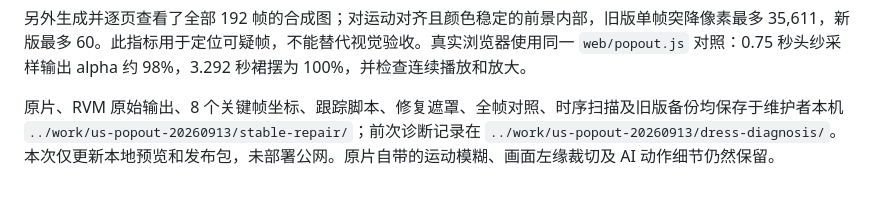
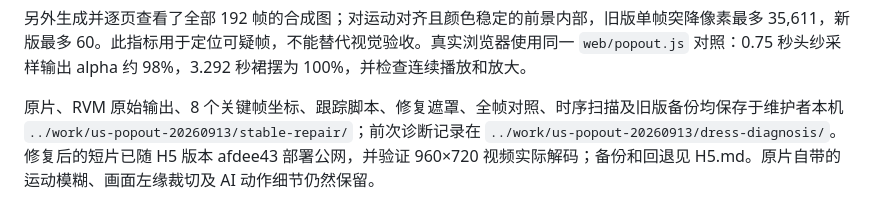
Before and after one commit to zhouxinlun/wedding-invitation, a Markdown page: COUPLE-MOTION.md, the part around the change. Drawn GitHub-style.

```diff
--- a/COUPLE-MOTION.md
+++ b/COUPLE-MOTION.md
@@ -87,4 +87,4 @@
 
 另外生成并逐页查看了全部 192 帧的合成图；对运动对齐且颜色稳定的前景内部，旧版单帧突降像素最多 35,611，新版最多 60。此指标用于定位可疑帧，不能替代视觉验收。真实浏览器使用同一 `web/popout.js` 对照：0.75 秒头纱采样输出 alpha 约 98%，3.292 秒裙摆为 100%，并检查连续播放和放大。
 
-原片、RVM 原始输出、8 个关键帧坐标、跟踪脚本、修复遮罩、全帧对照、时序扫描及旧版备份均保存于维护者本机 `../work/us-popout-20260913/stable-repair/`；前次诊断记录在 `../work/us-popout-20260913/dress-diagnosis/`。本次仅更新本地预览和发布包，未部署公网。原片自带的运动模糊、画面左缘裁切及 AI 动作细节仍然保留。
+原片、RVM 原始输出、8 个关键帧坐标、跟踪脚本、修复遮罩、全帧对照、时序扫描及旧版备份均保存于维护者本机 `../work/us-popout-20260913/stable-repair/`；前次诊断记录在 `../work/us-popout-20260913/dress-diagnosis/`。修复后的短片已随 H5 版本 afdee43 部署公网，并验证 960×720 视频实际解码；备份和回退见 H5.md。原片自带的运动模糊、画面左缘裁切及 AI 动作细节仍然保留。
```
Also changed, not shown: H5.md (+13 -1 lines), README.md (+1 -1 lines).
